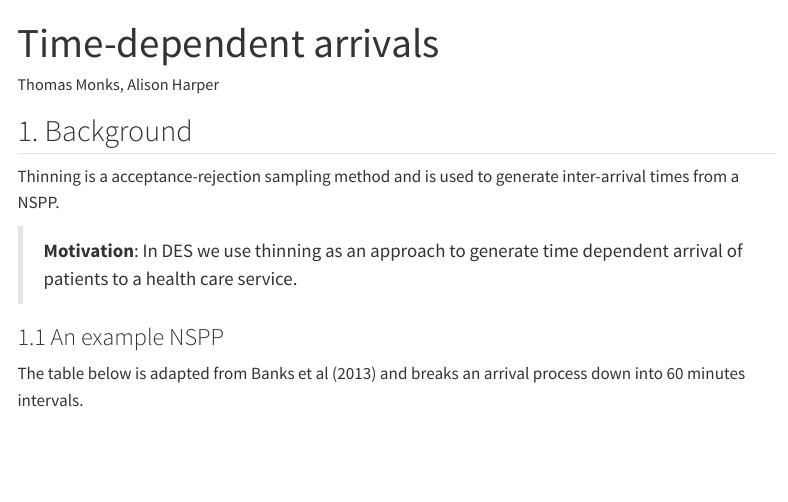
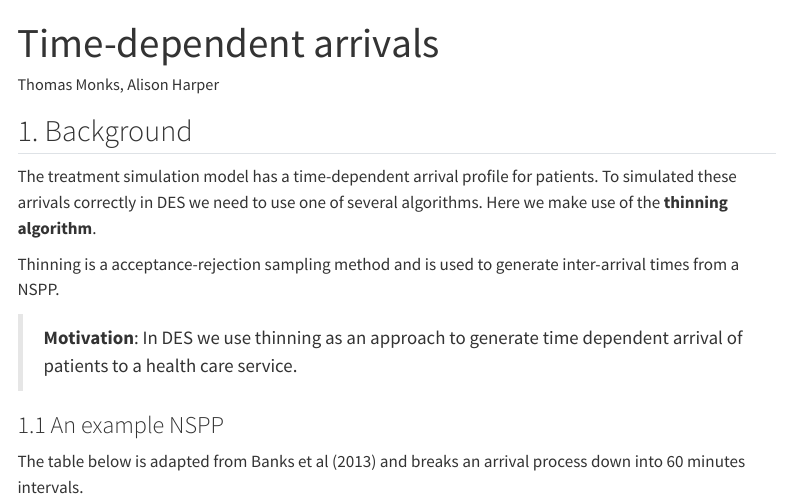
Before and after one commit to pythonhealthdatascience/stars-treat-simmer, a Quarto document (mysite/02_model/02_thinning.qmd): the page in a window 1100 px wide, from its top. Rendered offline with R 4.5, knitr and Pandoc in place of Quarto, with nearby package versions; some code elsewhere in the file could not run offline; menus at the side of the page are left out; long lines of code are wrapped.

Commit message:
THIN: bkg

```diff
--- a/mysite/02_model/02_thinning.qmd
+++ b/mysite/02_model/02_thinning.qmd
@@ -6,6 +6,8 @@ editor: visual
 ---
 
 ## 1. Background
+
+The treatment simulation model has a time-dependent arrival profile for patients. To simulated these arrivals correctly in DES we need to use one of several algorithms. Here we make use of the **thinning algorithm**.
 
 Thinning is a acceptance-rejection sampling method and is used to generate inter-arrival times from a NSPP.
 
```
